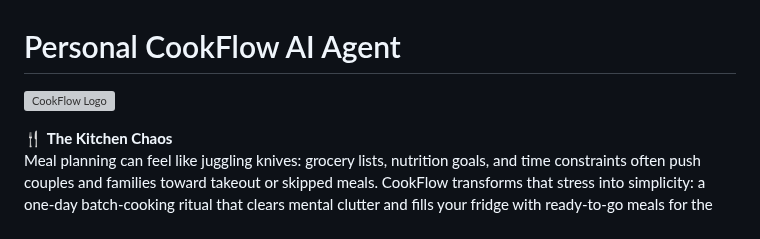
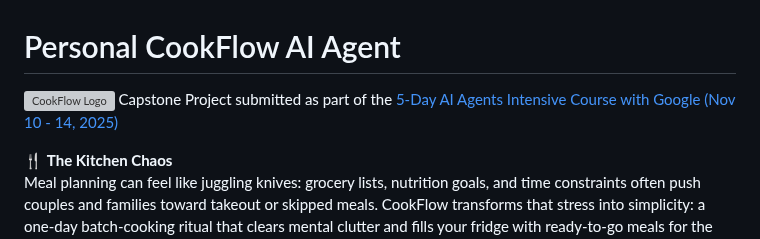
Before and after one commit to smlopezza/Personal_CookFlow_AI_Agent, a Markdown page: README.md, the part around the change. Drawn GitHub-style; grey boxes are pictures that could not be loaded.

```diff
--- a/README.md
+++ b/README.md
@@ -1,6 +1,7 @@
 # Personal CookFlow AI Agent
 
 ![CookFlow Logo](./cookflow_agent/src/cookflow.png)
+Capstone Project submitted as part of the [5-Day AI Agents Intensive Course with Google (Nov 10 - 14, 2025)](https://www.kaggle.com/competitions/agents-intensive-capstone-project/overview)
 
 🍴 **The Kitchen Chaos** <br>
 Meal planning can feel like juggling knives: grocery lists, nutrition goals, and time constraints often push couples and families toward takeout or skipped meals. CookFlow transforms that stress into simplicity: a one‑day batch‑cooking ritual that clears mental clutter and fills your fridge with ready‑to‑go meals for the week.
```
